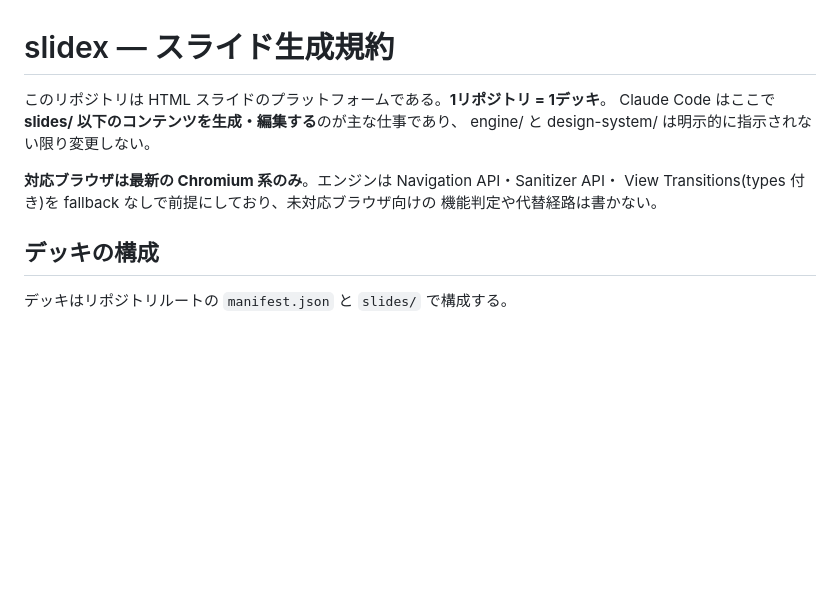
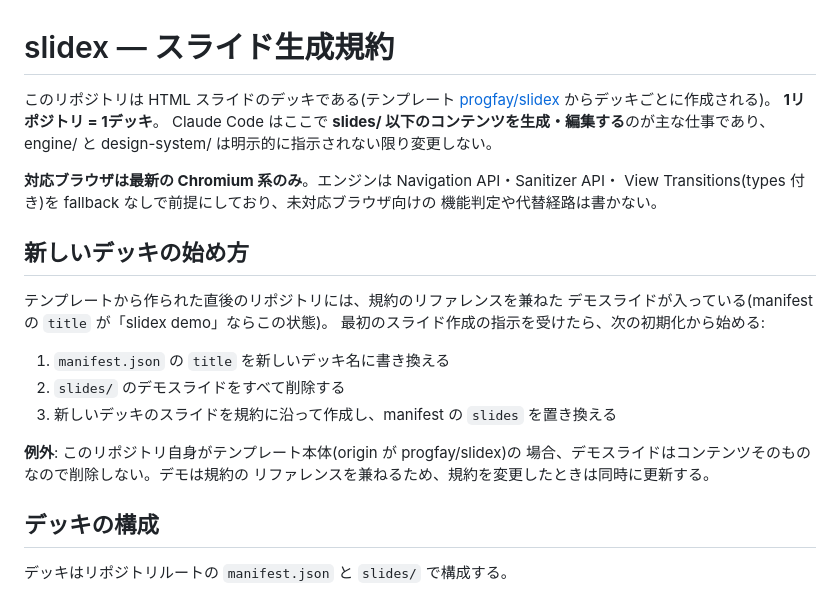
Before and after one commit to progfay/slidex, a Markdown page: CLAUDE.md, the part around the change. Drawn GitHub-style; blank space fills up the shorter version.

Commit message:
Document deck-initialization steps for template-created repos
State that each repo is a deck created from the progfay/slidex
template, and add a bootstrap procedure: on the first slide request,
rewrite the manifest title and replace the bundled demo slides —
except in the template repo itself, where the demo doubles as the
contract reference.

Co-Authored-By: Claude Fable 5 <noreply@anthropic.com>
Claude-Session: https://claude.ai/code/session_019Pk4aacA3R42LETpe4iSVB

```diff
--- a/CLAUDE.md
+++ b/CLAUDE.md
@@ -1,12 +1,28 @@
 # slidex — スライド生成規約
 
-このリポジトリは HTML スライドのプラットフォームである。**1リポジトリ = 1デッキ**。
+このリポジトリは HTML スライドのデッキである(テンプレート
+[progfay/slidex](https://github.com/progfay/slidex) からデッキごとに作成される)。
+**1リポジトリ = 1デッキ**。
 Claude Code はここで **slides/ 以下のコンテンツを生成・編集する**のが主な仕事であり、
 engine/ と design-system/ は明示的に指示されない限り変更しない。
 
 **対応ブラウザは最新の Chromium 系のみ**。エンジンは Navigation API・Sanitizer API・
 View Transitions(types 付き)を fallback なしで前提にしており、未対応ブラウザ向けの
 機能判定や代替経路は書かない。
+
+## 新しいデッキの始め方
+
+テンプレートから作られた直後のリポジトリには、規約のリファレンスを兼ねた
+デモスライドが入っている(manifest の `title` が「slidex demo」ならこの状態)。
+最初のスライド作成の指示を受けたら、次の初期化から始める:
+
+1. `manifest.json` の `title` を新しいデッキ名に書き換える
+2. `slides/` のデモスライドをすべて削除する
+3. 新しいデッキのスライドを規約に沿って作成し、manifest の `slides` を置き換える
+
+**例外**: このリポジトリ自身がテンプレート本体(origin が progfay/slidex)の
+場合、デモスライドはコンテンツそのものなので削除しない。デモは規約の
+リファレンスを兼ねるため、規約を変更したときは同時に更新する。
 
 ## デッキの構成
 
```
